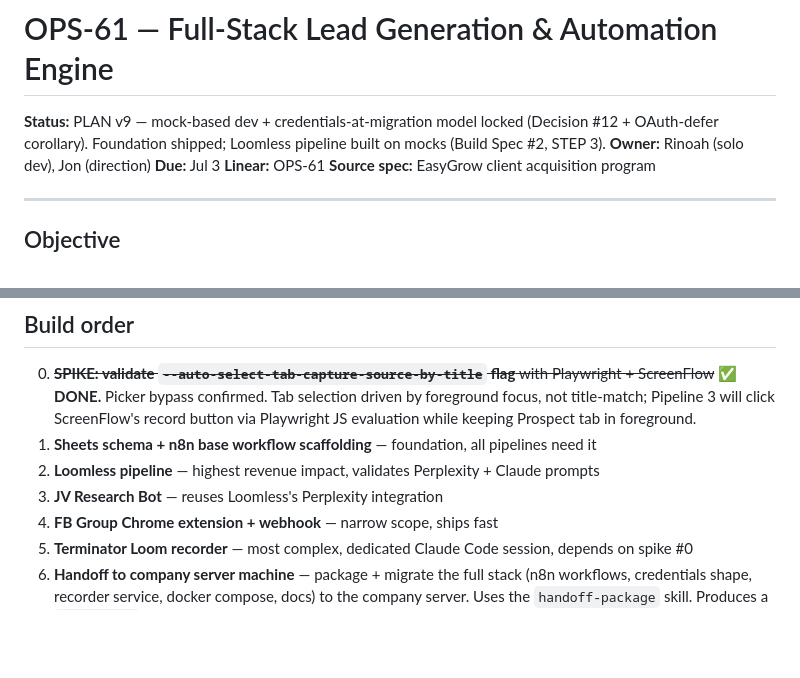
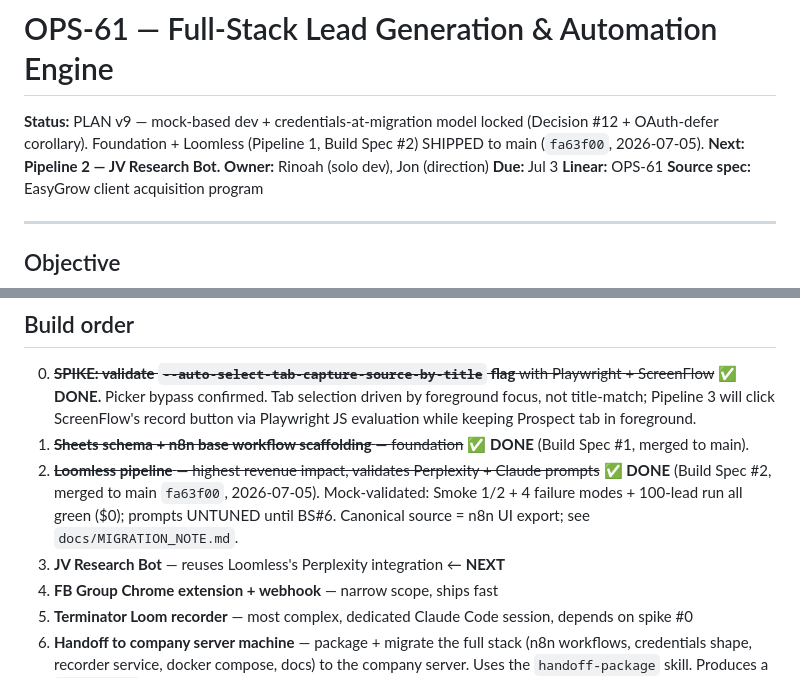
Before and after one commit to Noah-dev2217/Full-Stack-Lead-Generation-Automation-Engine-ops61, a Markdown page: OPS-61_PLAN.md, 2 parts joined by grey strips. GitHub-like rendering; blank space fills up the shorter version.

Commit message:
docs: mark Pipeline 1 (Loomless) complete in plan; add NEXT_SESSION.md opening prompt for Pipeline 2
Co-Authored-By: Claude Opus 4.8 (1M context) <noreply@anthropic.com>

```diff
--- a/OPS-61_PLAN.md
+++ b/OPS-61_PLAN.md
@@ -1,6 +1,6 @@
 # OPS-61 — Full-Stack Lead Generation & Automation Engine
 
-**Status:** PLAN v9 — mock-based dev + credentials-at-migration model locked (Decision #12 + OAuth-defer corollary). Foundation shipped; Loomless pipeline built on mocks (Build Spec #2, STEP 3).
+**Status:** PLAN v9 — mock-based dev + credentials-at-migration model locked (Decision #12 + OAuth-defer corollary). Foundation + Loomless (Pipeline 1, Build Spec #2) SHIPPED to main (`fa63f00`, 2026-07-05). **Next: Pipeline 2 — JV Research Bot.**
 **Owner:** Rinoah (solo dev), Jon (direction)
 **Due:** Jul 3
 **Linear:** OPS-61
@@ -380,9 +380,9 @@ Dev uses placeholders (any 90-second mp3, any square headshot) during build. Swa
 ## Build order
 
 0. ~~**SPIKE: validate `--auto-select-tab-capture-source-by-title` flag** with Playwright + ScreenFlow~~ ✅ **DONE.** Picker bypass confirmed. Tab selection driven by foreground focus, not title-match; Pipeline 3 will click ScreenFlow's record button via Playwright JS evaluation while keeping Prospect tab in foreground.
-1. **Sheets schema + n8n base workflow scaffolding** — foundation, all pipelines need it
-2. **Loomless pipeline** — highest revenue impact, validates Perplexity + Claude prompts
-3. **JV Research Bot** — reuses Loomless's Perplexity integration
+1. ~~**Sheets schema + n8n base workflow scaffolding** — foundation~~ ✅ **DONE** (Build Spec #1, merged to main).
+2. ~~**Loomless pipeline** — highest revenue impact, validates Perplexity + Claude prompts~~ ✅ **DONE** (Build Spec #2, merged to main `fa63f00`, 2026-07-05). Mock-validated: Smoke 1/2 + 4 failure modes + 100-lead run all green ($0); prompts UNTUNED until BS#6. Canonical source = n8n UI export; see `docs/MIGRATION_NOTE.md`.
+3. **JV Research Bot** — reuses Loomless's Perplexity integration ← **NEXT**
 4. **FB Group Chrome extension + webhook** — narrow scope, ships fast
 5. **Terminator Loom recorder** — most complex, dedicated Claude Code session, depends on spike #0
 6. **Handoff to company server machine** — package + migrate the full stack (n8n workflows, credentials shape, recorder service, docker compose, docs) to the company server. Uses the `handoff-package` skill. Produces a `HANDOFF.md` runbook that a fresh operator can follow to bring the whole system online. **Additionally (per Decision #12):** provision real credentials on the target machine (Anthropic, Perplexity, Google Service Account, Discord webhook, Chrome extension install, master MP3 + profile pic assets), run one real batch per pipeline as the acceptance test, and complete prompt tuning against real API responses.
```
Also changed, not shown: docs/NEXT_SESSION.md (added, +79 -0 lines).
